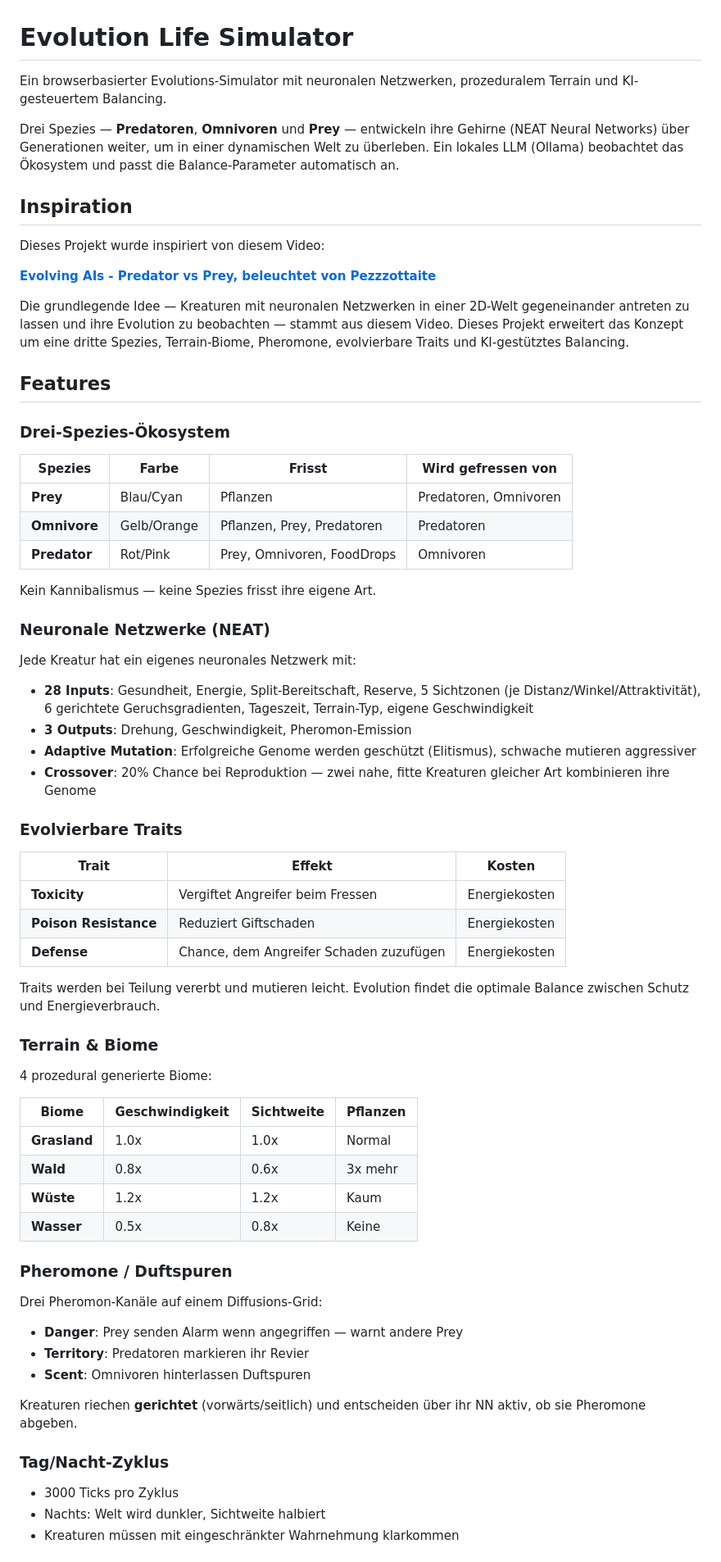
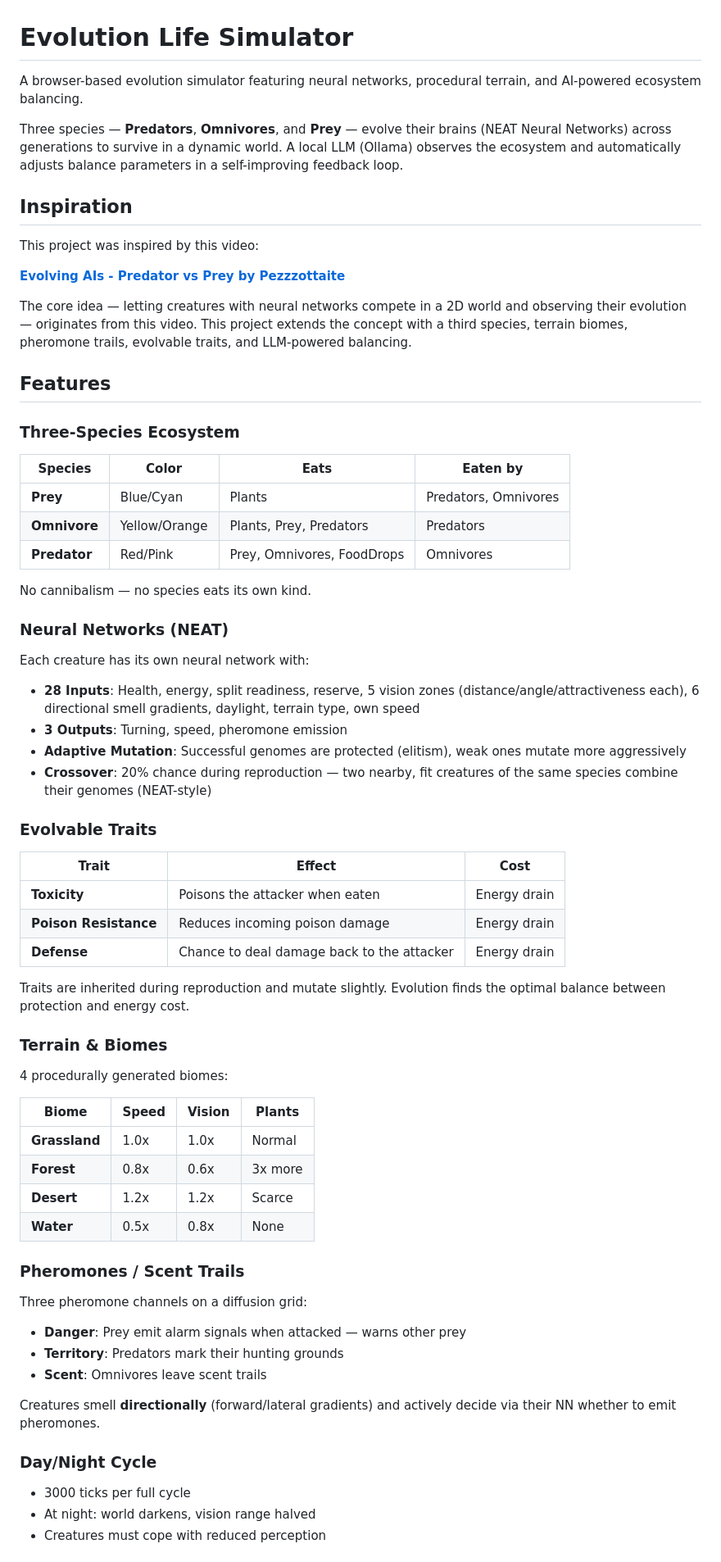
Before and after one commit to githubUser79/life-simulator, a Markdown page: README.md, the part around one of its changes. Shown at 82% size. Drawn GitHub-style.

```diff
--- a/README.md
+++ b/README.md
@@ -1,72 +1,72 @@
 # Evolution Life Simulator
 
-Ein browserbasierter Evolutions-Simulator mit neuronalen Netzwerken, prozeduralem Terrain und KI-gesteuertem Balancing.
+A browser-based evolution simulator featuring neural networks, procedural terrain, and AI-powered ecosystem balancing.
 
-Drei Spezies — **Predatoren**, **Omnivoren** und **Prey** — entwickeln ihre Gehirne (NEAT Neural Networks) über Generationen weiter, um in einer dynamischen Welt zu überleben. Ein lokales LLM (Ollama) beobachtet das Ökosystem und passt die Balance-Parameter automatisch an.
+Three species — **Predators**, **Omnivores**, and **Prey** — evolve their brains (NEAT Neural Networks) across generations to survive in a dynamic world. A local LLM (Ollama) observes the ecosystem and automatically adjusts balance parameters in a self-improving feedback loop.
 
 ## Inspiration
 
-Dieses Projekt wurde inspiriert von diesem Video:
+This project was inspired by this video:
 
-**[Evolving AIs - Predator vs Prey, beleuchtet von Pezzzottaite](https://www.youtube.com/watch?v=dyvqH7v6V0E&t=396s)**
+**[Evolving AIs - Predator vs Prey by Pezzzottaite](https://www.youtube.com/watch?v=dyvqH7v6V0E&t=396s)**
 
-Die grundlegende Idee — Kreaturen mit neuronalen Netzwerken in einer 2D-Welt gegeneinander antreten zu lassen und ihre Evolution zu beobachten — stammt aus diesem Video. Dieses Projekt erweitert das Konzept um eine dritte Spezies, Terrain-Biome, Pheromone, evolvierbare Traits und KI-gestütztes Balancing.
+The core idea — letting creatures with neural networks compete in a 2D world and observing their evolution — originates from this video. This project extends the concept with a third species, terrain biomes, pheromone trails, evolvable traits, and LLM-powered balancing.
 
 ## Features
 
-### Drei-Spezies-Ökosystem
+### Three-Species Ecosystem
 
-| Spezies | Farbe | Frisst | Wird gefressen von |
+| Species | Color | Eats | Eaten by |
 |---|---|---|---|
-| **Prey** | Blau/Cyan | Pflanzen | Predatoren, Omnivoren |
-| **Omnivore** | Gelb/Orange | Pflanzen, Prey, Predatoren | Predatoren |
-| **Predator** | Rot/Pink | Prey, Omnivoren, FoodDrops | Omnivoren |
+| **Prey** | Blue/Cyan | Plants | Predators, Omnivores |
+| **Omnivore** | Yellow/Orange | Plants, Prey, Predators | Predators |
+| **Predator** | Red/Pink | Prey, Omnivores, FoodDrops | Omnivores |
 
-Kein Kannibalismus — keine Spezies frisst ihre eigene Art.
+No cannibalism — no species eats its own kind.
 
-### Neuronale Netzwerke (NEAT)
+### Neural Networks (NEAT)
 
-Jede Kreatur hat ein eigenes neuronales Netzwerk mit:
+Each creature has its own neural network with:
 
-- **28 Inputs**: Gesundheit, Energie, Split-Bereitschaft, Reserve, 5 Sichtzonen (je Distanz/Winkel/Attraktivität), 6 gerichtete Geruchsgradienten, Tageszeit, Terrain-Typ, eigene Geschwindigkeit
-- **3 Outputs**: Drehung, Geschwindigkeit, Pheromon-Emission
-- **Adaptive Mutation**: Erfolgreiche Genome werden geschützt (Elitismus), schwache mutieren aggressiver
-- **Crossover**: 20% Chance bei Reproduktion — zwei nahe, fitte Kreaturen gleicher Art kombinieren ihre Genome
+- **28 Inputs**: Health, energy, split readiness, reserve, 5 vision zones (distance/angle/attractiveness each), 6 directional smell gradients, daylight, terrain type, own speed
+- **3 Outputs**: Turning, speed, pheromone emission
+- **Adaptive Mutation**: Successful genomes are protected (elitism), weak ones mutate more aggressively
+- **Crossover**: 20% chance during reproduction — two nearby, fit creatures of the same species combine their genomes (NEAT-style)
 
-### Evolvierbare Traits
+### Evolvable Traits
 
-| Trait | Effekt | Kosten |
+| Trait | Effect | Cost |
 |---|---|---|
-| **Toxicity** | Vergiftet Angreifer beim Fressen | Energiekosten |
-| **Poison Resistance** | Reduziert Giftschaden | Energiekosten |
-| **Defense** | Chance, dem Angreifer Schaden zuzufügen | Energiekosten |
+| **Toxicity** | Poisons the attacker when eaten | Energy drain |
+| **Poison Resistance** | Reduces incoming poison damage | Energy drain |
+| **Defense** | Chance to deal damage back to the attacker | Energy drain |
 
-Traits werden bei Teilung vererbt und mutieren leicht. Evolution findet die optimale Balance zwischen Schutz und Energieverbrauch.
+Traits are inherited during reproduction and mutate slightly. Evolution finds the optimal balance between protection and energy cost.
 
-### Terrain & Biome
+### Terrain & Biomes
 
-4 prozedural generierte Biome:
+4 procedurally generated biomes:
 
-| Biome | Geschwindigkeit | Sichtweite | Pflanzen |
+| Biome | Speed | Vision | Plants |
 |---|---|---|---|
-| **Grasland** | 1.0x | 1.0x | Normal |
-| **Wald** | 0.8x | 0.6x | 3x mehr |
-| **Wüste** | 1.2x | 1.2x | Kaum |
-| **Wasser** | 0.5x | 0.8x | Keine |
+| **Grassland** | 1.0x | 1.0x | Normal |
+| **Forest** | 0.8x | 0.6x | 3x more |
+| **Desert** | 1.2x | 1.2x | Scarce |
+| **Water** | 0.5x | 0.8x | None |
 
-### Pheromone / Duftspuren
+### Pheromones / Scent Trails
 
-Drei Pheromon-Kanäle auf einem Diffusions-Grid:
+Three pheromone channels on a diffusion grid:
 
-- **Danger**: Prey senden Alarm wenn angegriffen — warnt andere Prey
-- **Territory**: Predatoren markieren ihr Revier
-- **Scent**: Omnivoren hinterlassen Duftspuren
+- **Danger**: Prey emit alarm signals when attacked — warns other prey
+- **Territory**: Predators mark their hunting grounds
+- **Scent**: Omnivores leave scent trails
 
-Kreaturen riechen **gerichtet** (vorwärts/seitlich) und entscheiden über ihr NN aktiv, ob sie Pheromone abgeben.
+Creatures smell **directionally** (forward/lateral gradients) and actively decide via their NN whether to emit pheromones.
 
-### Tag/Nacht-Zyklus
+### Day/Night Cycle
 
-- 3000 Ticks pro Zyklus
-- Nachts: Welt wird dunkler, Sichtweite halbiert
-- Kreaturen müssen mit eingeschränkter Wahrnehmung klarkommen
+- 3000 ticks per full cycle
+- At night: world darkens, vision range halved
+- Creatures must cope with reduced perception
 
```
Also changed, not shown: other parts of README.md (+75 -75 lines).
